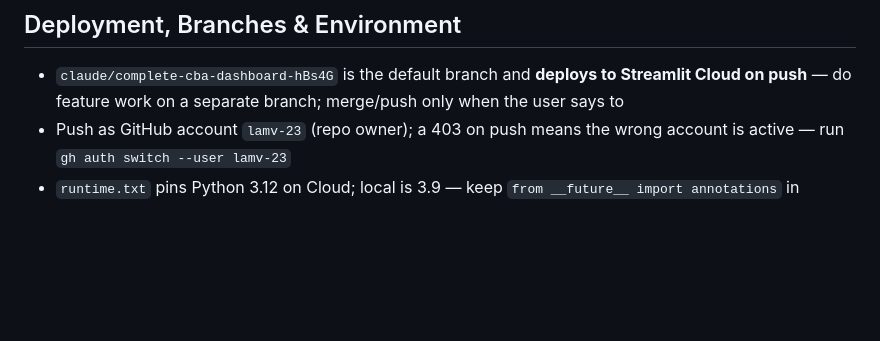
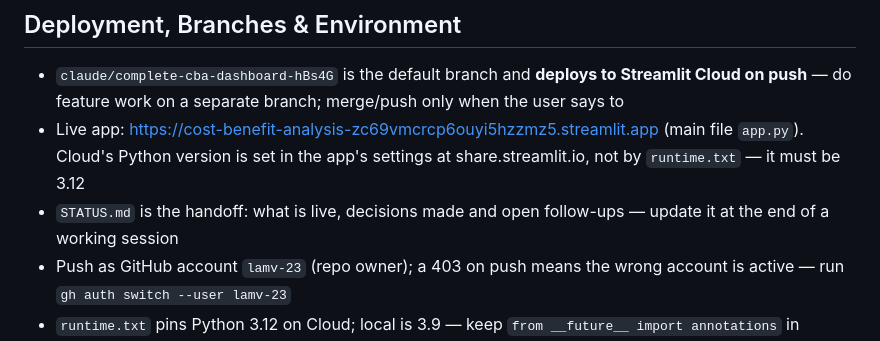
Before and after one commit to lamv-23/Cost-Benefit-Analysis, a Markdown page: CLAUDE.md, the part around the change. Drawn GitHub-style; blank space fills up the shorter version.

```diff
--- a/CLAUDE.md
+++ b/CLAUDE.md
@@ -253,6 +253,8 @@ python3 -m pytest tests -q
 ## Deployment, Branches & Environment
 
 - `claude/complete-cba-dashboard-hBs4G` is the default branch and **deploys to Streamlit Cloud on push** — do feature work on a separate branch; merge/push only when the user says to
+- Live app: https://cost-benefit-analysis-zc69vmcrcp6ouyi5hzzmz5.streamlit.app (main file `app.py`). Cloud's Python version is set in the app's settings at share.streamlit.io, not by `runtime.txt` — it must be 3.12
+- `STATUS.md` is the handoff: what is live, decisions made and open follow-ups — update it at the end of a working session
 - Push as GitHub account `lamv-23` (repo owner); a 403 on push means the wrong account is active — run `gh auth switch --user lamv-23`
 - `runtime.txt` pins Python 3.12 on Cloud; local is 3.9 — keep `from __future__ import annotations` in `cba_engine.py`
 - Shell is zsh: write `"${REV}:app.py"` not `$REV:app.py` (`:a` is a zsh modifier), and quote `'==='` in `echo`
```
Also changed, not shown: STATUS.md (added, +59 -0 lines).
